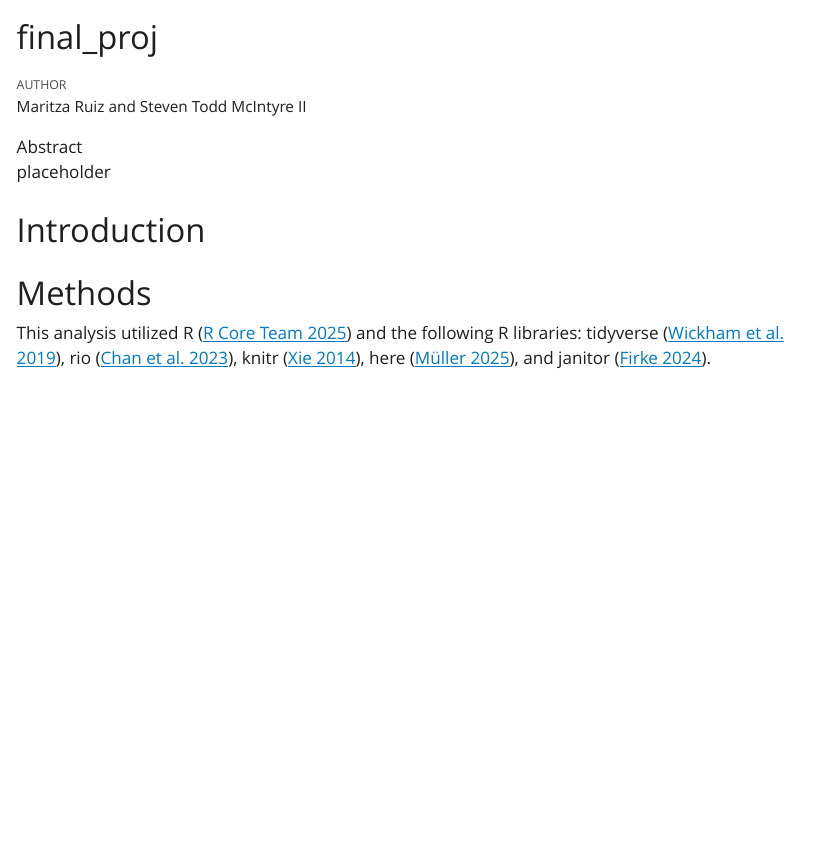
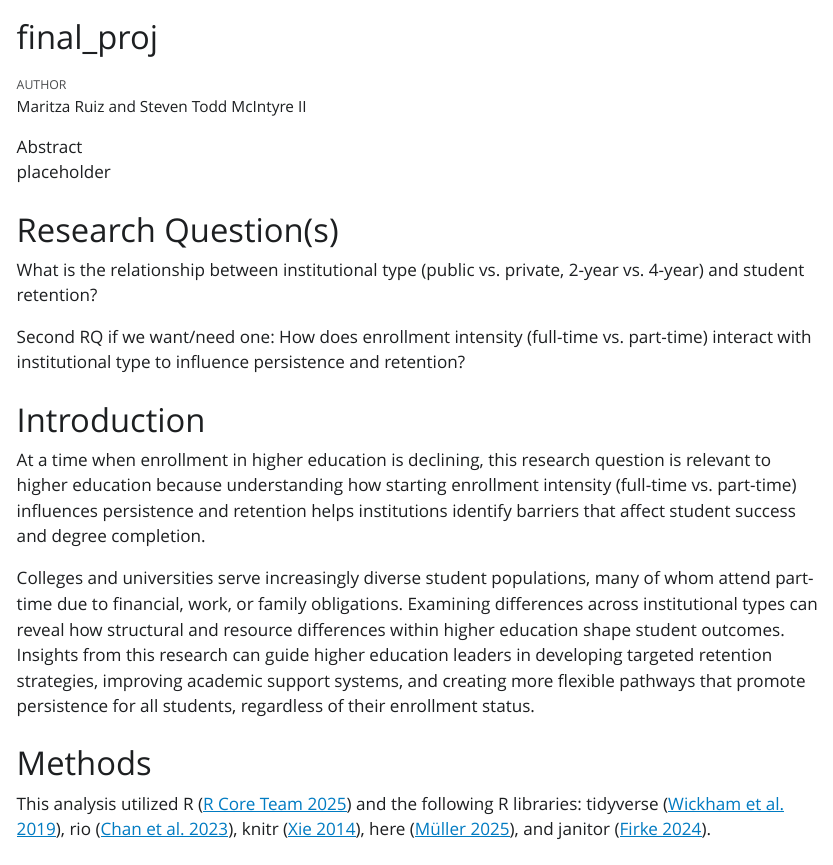
Before and after one commit to stmii/EDLD_651_Final_Project, a Quarto document (scripts/final_proj.qmd): the page in a window 1100 px wide, from its top. The pictures show the output file scripts/final_proj.html that the author committed with the source, opened offline; Quarto's library style sheets are replaced by a plain one without menus.

Commit message:
added content from our Project Outline (includes a 2nd RQ if we want one)

```diff
--- a/scripts/final_proj.qmd
+++ b/scripts/final_proj.qmd
@@ -11,7 +11,15 @@ execute:
   warning: false
 ---
 
+# Research Question(s)
+What is the relationship between institutional type (public vs. private, 2-year vs. 4-year) and student retention?
+
+Second RQ if we want/need one: How does enrollment intensity (full-time vs. part-time) interact with institutional type to influence persistence and retention?
+
 # Introduction
+At a time when enrollment in higher education is declining, this research question is relevant to higher education because understanding how starting enrollment intensity (full-time vs. part-time) influences persistence and retention helps institutions identify barriers that affect student success and degree completion.
+
+Colleges and universities serve increasingly diverse student populations, many of whom attend part-time due to financial, work, or family obligations. Examining differences across institutional types can reveal how structural and resource differences within higher education shape student outcomes. Insights from this research can guide higher education leaders in developing targeted retention strategies, improving academic support systems, and creating more flexible pathways that promote persistence for all students, regardless of their enrollment status.
 
 # Methods
 
```
Also changed, not shown: scripts/final_proj.html, scripts/final_proj_files/figure-html/unnamed-chunk-2-1.png, scripts/final_proj_files/figure-html/unnamed-chunk-3-1.png, scripts/final_proj_files/figure-html/unnamed-chunk-4-1.png.
